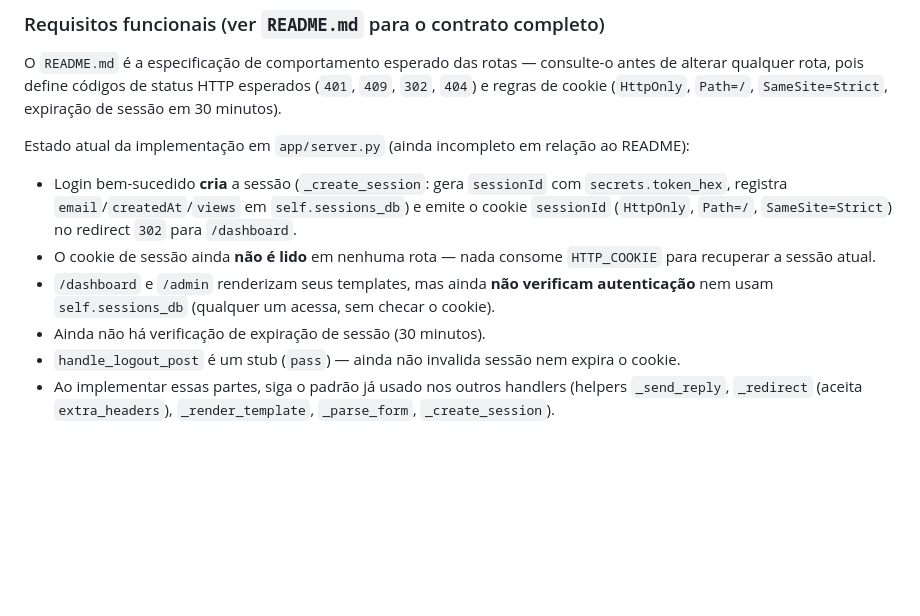
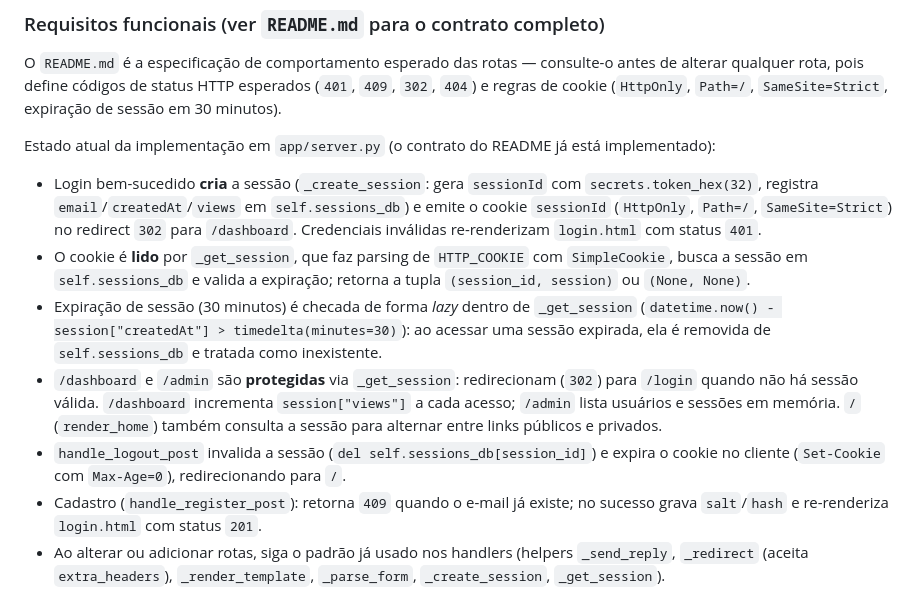
Before and after one commit to AlanAmaral4/WSGI-Cookie-Auth, a Markdown page: CLAUDE.md, the part around the change. GitHub-like rendering; blank space fills up the shorter version.

Commit message:
docs: update CLAUDE.md to reflect implemented session auth

```diff
--- a/CLAUDE.md
+++ b/CLAUDE.md
@@ -30,10 +30,11 @@ Não há sistema de build, bundler ou dependências de frontend — tudo é HTML
 
 O `README.md` é a especificação de comportamento esperado das rotas — consulte-o antes de alterar qualquer rota, pois define códigos de status HTTP esperados (`401`, `409`, `302`, `404`) e regras de cookie (`HttpOnly`, `Path=/`, `SameSite=Strict`, expiração de sessão em 30 minutos).
 
-Estado atual da implementação em `app/server.py` (ainda incompleto em relação ao README):
-- Login bem-sucedido **cria** a sessão (`_create_session`: gera `sessionId` com `secrets.token_hex`, registra `email`/`createdAt`/`views` em `self.sessions_db`) e emite o cookie `sessionId` (`HttpOnly`, `Path=/`, `SameSite=Strict`) no redirect `302` para `/dashboard`.
-- O cookie de sessão ainda **não é lido** em nenhuma rota — nada consome `HTTP_COOKIE` para recuperar a sessão atual.
-- `/dashboard` e `/admin` renderizam seus templates, mas ainda **não verificam autenticação** nem usam `self.sessions_db` (qualquer um acessa, sem checar o cookie).
-- Ainda não há verificação de expiração de sessão (30 minutos).
-- `handle_logout_post` é um stub (`pass`) — ainda não invalida sessão nem expira o cookie.
-- Ao implementar essas partes, siga o padrão já usado nos outros handlers (helpers `_send_reply`, `_redirect` (aceita `extra_headers`), `_render_template`, `_parse_form`, `_create_session`).
+Estado atual da implementação em `app/server.py` (o contrato do README já está implementado):
+- Login bem-sucedido **cria** a sessão (`_create_session`: gera `sessionId` com `secrets.token_hex(32)`, registra `email`/`createdAt`/`views` em `self.sessions_db`) e emite o cookie `sessionId` (`HttpOnly`, `Path=/`, `SameSite=Strict`) no redirect `302` para `/dashboard`. Credenciais inválidas re-renderizam `login.html` com status `401`.
+- O cookie é **lido** por `_get_session`, que faz parsing de `HTTP_COOKIE` com `SimpleCookie`, busca a sessão em `self.sessions_db` e valida a expiração; retorna a tupla `(session_id, session)` ou `(None, None)`.
+- Expiração de sessão (30 minutos) é checada de forma *lazy* dentro de `_get_session` (`datetime.now() - session["createdAt"] > timedelta(minutes=30)`): ao acessar uma sessão expirada, ela é removida de `self.sessions_db` e tratada como inexistente.
+- `/dashboard` e `/admin` são **protegidas** via `_get_session`: redirecionam (`302`) para `/login` quando não há sessão válida. `/dashboard` incrementa `session["views"]` a cada acesso; `/admin` lista usuários e sessões em memória. `/` (`render_home`) também consulta a sessão para alternar entre links públicos e privados.
+- `handle_logout_post` invalida a sessão (`del self.sessions_db[session_id]`) e expira o cookie no cliente (`Set-Cookie` com `Max-Age=0`), redirecionando para `/`.
+- Cadastro (`handle_register_post`): retorna `409` quando o e-mail já existe; no sucesso grava `salt`/`hash` e re-renderiza `login.html` com status `201`.
+- Ao alterar ou adicionar rotas, siga o padrão já usado nos handlers (helpers `_send_reply`, `_redirect` (aceita `extra_headers`), `_render_template`, `_parse_form`, `_create_session`, `_get_session`).
```
